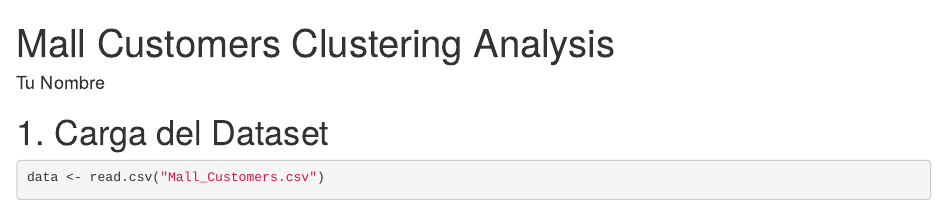
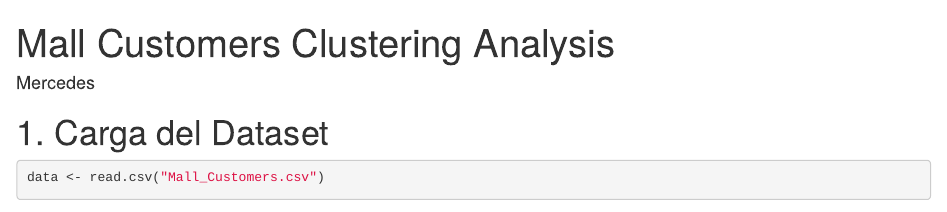
Before and after one commit to maac9701/Qualentium, an R Markdown document (mall_customers_clustering.Rmd): the page in a window 1100 px wide, from its top. Rendered offline with R 4.5, knitr and Pandoc, with nearby package versions; some code elsewhere in the file could not run offline.

Commit message:
Update mall_customers_clustering.Rmd

```diff
--- a/mall_customers_clustering.Rmd
+++ b/mall_customers_clustering.Rmd
@@ -1,6 +1,6 @@
 ---
 title: "Mall Customers Clustering Analysis"
-author: "Tu Nombre"
+author: "Mercedes"
 output: html_document
 ---
 
```
